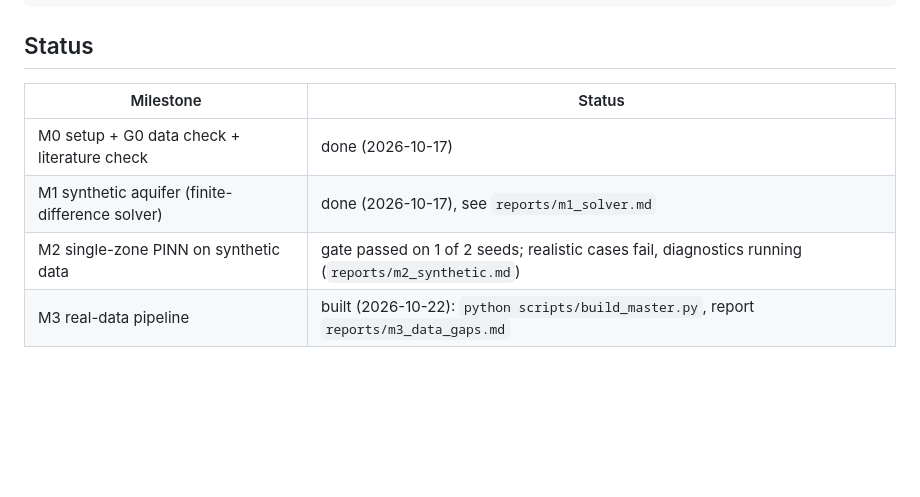
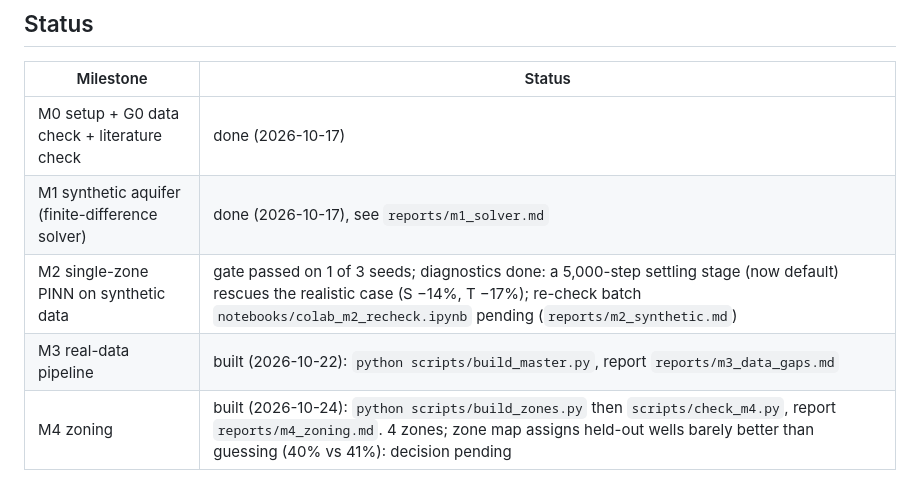
Before and after one commit to Akshat2006/groundwater-pinn, a Markdown page: README.md, the part around the change. Drawn GitHub-style; blank space fills up the shorter version.

Commit message:
M4: spatial block splits, behaviour features, k-means zones, static-feature zone map; map assignment barely above chance
Co-Authored-By: Claude Opus 5.5 <noreply@anthropic.com>

```diff
--- a/README.md
+++ b/README.md
@@ -60,5 +60,6 @@ reports/      results, tables, figures, run logs
 |---|---|
 | M0 setup + G0 data check + literature check | done (2026-10-17) |
 | M1 synthetic aquifer (finite-difference solver) | done (2026-10-17), see `reports/m1_solver.md` |
-| M2 single-zone PINN on synthetic data | gate passed on 1 of 2 seeds; realistic cases fail, diagnostics running (`reports/m2_synthetic.md`) |
+| M2 single-zone PINN on synthetic data | gate passed on 1 of 3 seeds; diagnostics done: a 5,000-step settling stage (now default) rescues the realistic case (S −14%, T −17%); re-check batch `notebooks/colab_m2_recheck.ipynb` pending (`reports/m2_synthetic.md`) |
 | M3 real-data pipeline | built (2026-10-22): `python scripts/build_master.py`, report `reports/m3_data_gaps.md` |
+| M4 zoning | built (2026-10-24): `python scripts/build_zones.py` then `scripts/check_m4.py`, report `reports/m4_zoning.md`. 4 zones; zone map assigns held-out wells barely better than guessing (40% vs 41%): decision pending |
```
Also changed, not shown: PLAN.md (+1 -1 lines), reports/m4_zoning.md (added, +120 -0 lines), reports/figures/m4_k_selection.png (added), reports/figures/m4_zone_features.png (added), reports/figures/m4_zone_map.png (added), 11 other files.
